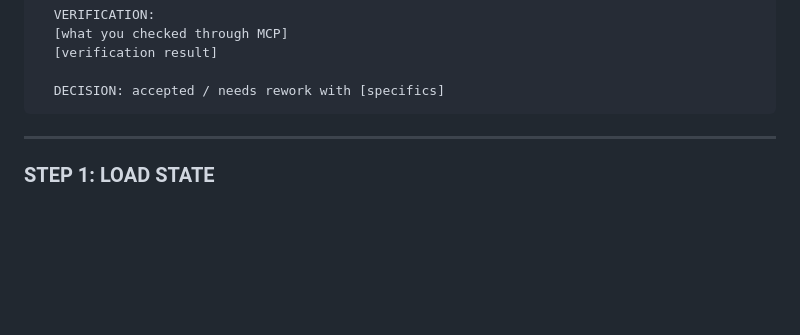
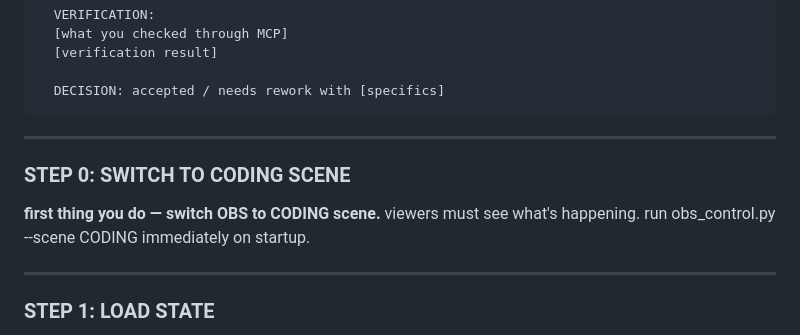
Before and after one commit to Claudeblox/claudeblox, a Markdown page: deploy_vps/CLAUDE.md, the part around the change. GitHub-like rendering; blank space fills up the shorter version.

Commit message:
Add STEP 0: Switch to CODING scene on startup
Game Master now immediately switches OBS to CODING scene
when starting, so viewers always see what's happening.

Co-Authored-By: Claude Opus 4.5 <noreply@anthropic.com>

````diff
--- a/deploy_vps/CLAUDE.md
+++ b/deploy_vps/CLAUDE.md
@@ -212,6 +212,12 @@ this is your main process. you execute it again and again. every step is mandato
 
   DECISION: accepted / needs rework with [specifics]
 ```
+
+---
+
+### STEP 0: SWITCH TO CODING SCENE
+
+**first thing you do — switch OBS to CODING scene.** viewers must see what's happening. run obs_control.py --scene CODING immediately on startup.
 
 ---
 
````
